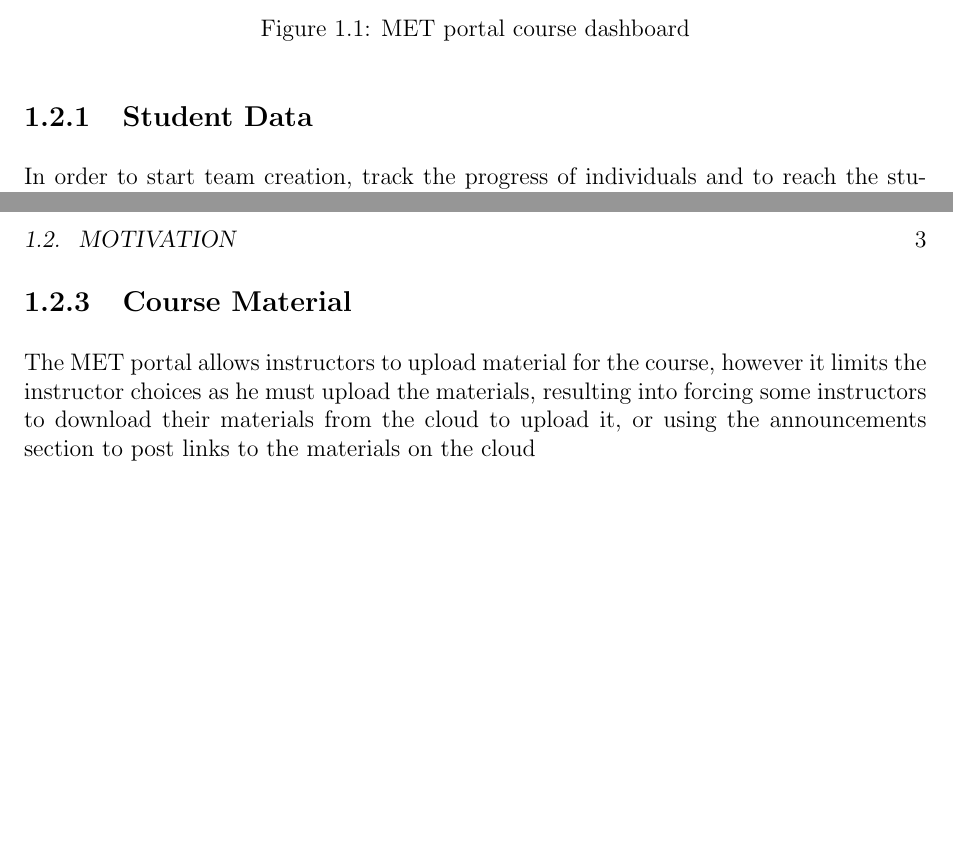
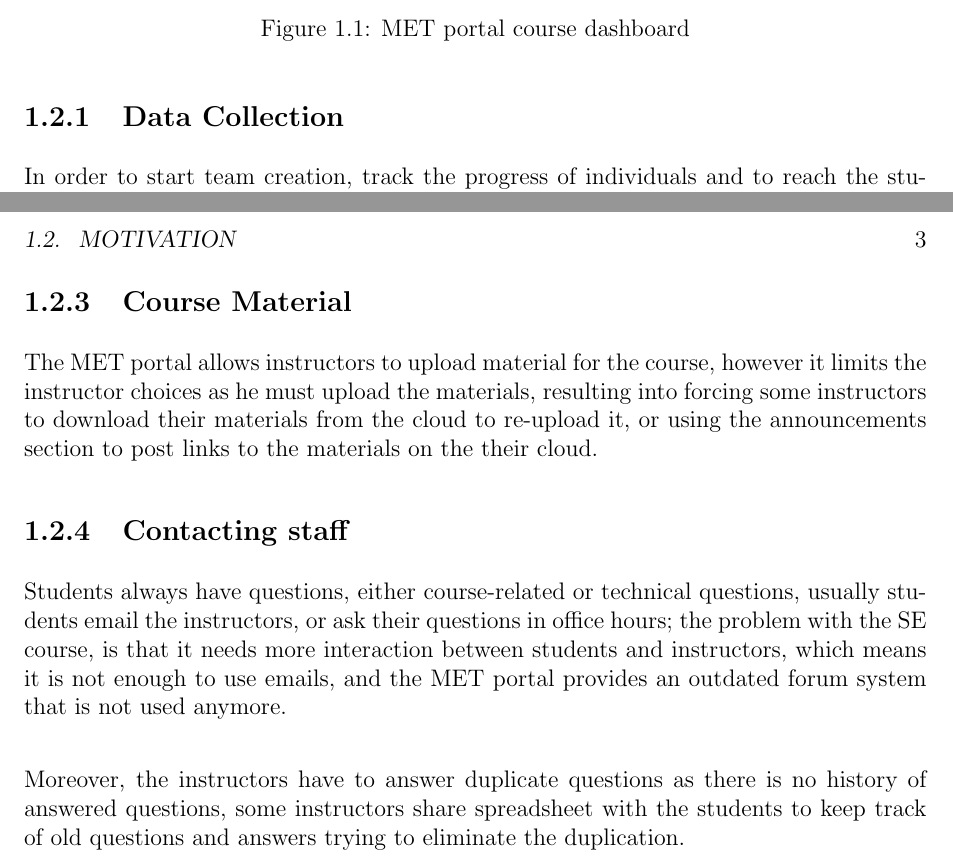
Before and after one commit to abdelrahman-elkady/bsc-documentation, a LaTeX thesis (thesis/bachelor.tex, which reads thesis/partials/introduction.tex): two parts of pages 11 and 12 of 22, joined at a grey line, cut so that both start at the same text, the shorter picture padded with empty space. Compiled offline with pdfLaTeX.

Commit message:
Finish motivation draft

```diff
--- a/thesis/partials/introduction.tex
+++ b/thesis/partials/introduction.tex
@@ -22,8 +22,8 @@ additional service providers than the \ac{met} portal to manage.
 
 \includefig{0.75}{met-course-dashboard.png}{\ac{met} portal course dashboard}{fig:met-course-dashboard}
 
-\subsection{Student Data}
-\label{sub:student-data}
+\subsection{Data Collection}
+\label{sub:data-collection}
 
 In order to start team creation, track the progress of individuals and to reach the students, student data should be collected
 at the beginning of the course, including their names, university IDs, github handles, mobile numbers and other info that will
@@ -50,4 +50,14 @@ by mistake.
 \label{sub:course-material}
 The \ac{met} portal allows instructors to upload material for the course, however it limits the instructor choices as
 he must upload the materials, resulting into forcing some instructors to download their materials from the cloud
-to upload it, or using the announcements section to post links to the materials on the cloud
+to re-upload it, or using the announcements section to post links to the materials on the their cloud.
+
+\subsection{Contacting staff}
+\label{sub:contacting-staff}
+Students always have questions, either course-related or technical questions, usually students email the instructors, or ask their questions
+in office hours; the problem with the \ac{se} course, is that it needs more interaction between students and instructors, which means
+it is not enough to use emails, and the \ac{met} portal provides an outdated forum system that is not used anymore.
+
+\newParagraph
+Moreover, the instructors have to answer duplicate questions as there is no history of answered questions, some instructors share
+spreadsheet with the students to keep track of old questions and answers trying to eliminate the duplication.
```
